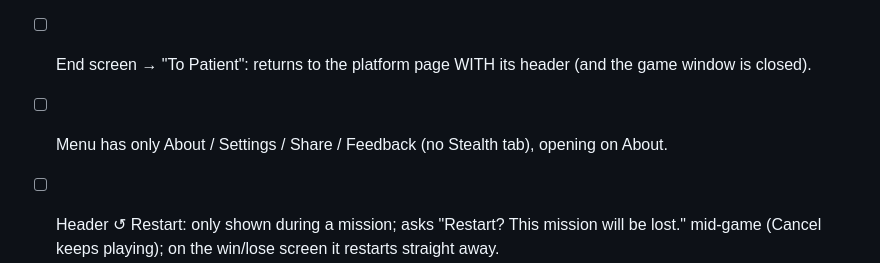
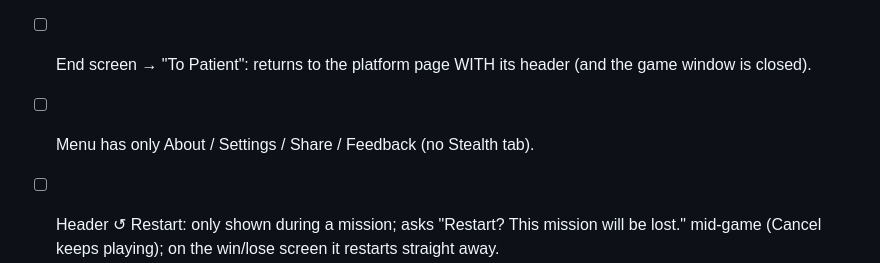
Before and after one commit to afa34-cam/immune-quest, a Markdown page: docs/manual-checks.md, the part around one of its changes. Rendered like a GitHub page.

Commit message:
Fix a contradictory entry in the manual checklist
Co-Authored-By: Claude Opus 5.5 <noreply@anthropic.com>

```diff
--- a/docs/manual-checks.md
+++ b/docs/manual-checks.md
@@ -30,8 +30,7 @@ Devices: **iPad web app** = opened from the Home Screen icon ·
       the bottom; the hand banner isn't under the home indicator.
 - [ ] End screen → "To Patient": returns to the platform page WITH its
       header (and the game window is closed).
-- [ ] Menu has only About / Settings / Share / Feedback (no Stealth tab),
-      opening on About.
+- [ ] Menu has only About / Settings / Share / Feedback (no Stealth tab).
 - [ ] Header ↺ Restart: only shown during a mission; asks "Restart? This
       mission will be lost." mid-game (Cancel keeps playing); on the
       win/lose screen it restarts straight away.
```
Also changed, not shown: other parts of docs/manual-checks.md (+1 -2 lines).
